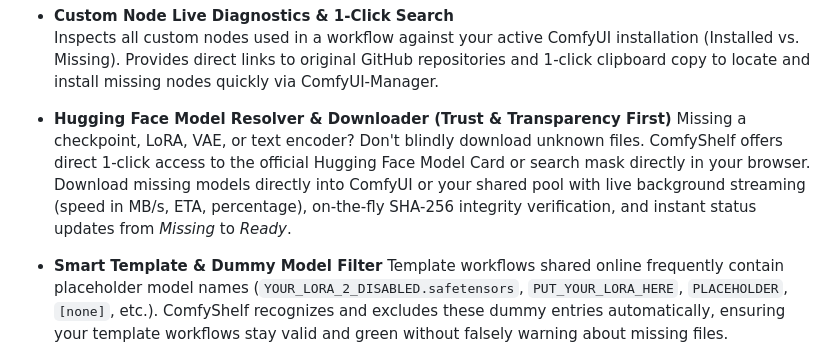
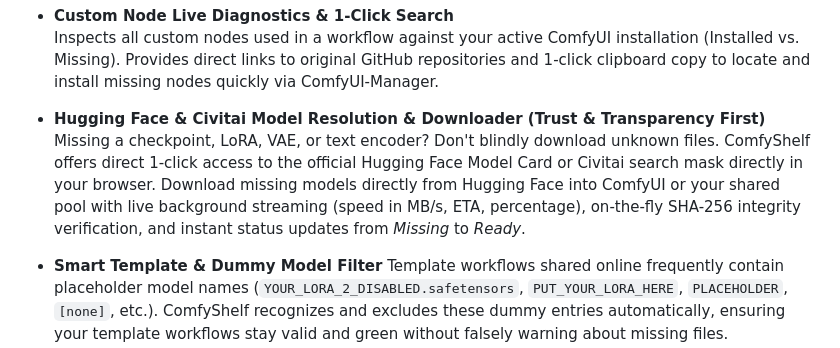
Before and after one commit to Reaaaaa/ComfyShelf, a Markdown page: README.md, the part around the change. Rendered like a GitHub page.

Commit message:
docs: include Civitai model resolution in README core features

```diff
--- a/README.md
+++ b/README.md
@@ -43,8 +43,8 @@ Park unused workflows on secondary storage, free up SSD space with confidence, a
 - **Custom Node Live Diagnostics & 1-Click Search**
   Inspects all custom nodes used in a workflow against your active ComfyUI installation (Installed vs. Missing). Provides direct links to original GitHub repositories and 1-click clipboard copy to locate and install missing nodes quickly via ComfyUI-Manager.
 
-- **Hugging Face Model Resolver & Downloader (Trust & Transparency First)**
-  Missing a checkpoint, LoRA, VAE, or text encoder? Don't blindly download unknown files. ComfyShelf offers direct 1-click access to the official Hugging Face Model Card or search mask directly in your browser. Download missing models directly into ComfyUI or your shared pool with live background streaming (speed in MB/s, ETA, percentage), on-the-fly SHA-256 integrity verification, and instant status updates from *Missing* to *Ready*.
+- **Hugging Face & Civitai Model Resolution & Downloader (Trust & Transparency First)**
+  Missing a checkpoint, LoRA, VAE, or text encoder? Don't blindly download unknown files. ComfyShelf offers direct 1-click access to the official Hugging Face Model Card or Civitai search mask directly in your browser. Download missing models directly from Hugging Face into ComfyUI or your shared pool with live background streaming (speed in MB/s, ETA, percentage), on-the-fly SHA-256 integrity verification, and instant status updates from *Missing* to *Ready*.
 
 - **Smart Template & Dummy Model Filter**
   Template workflows shared online frequently contain placeholder model names (`YOUR_LORA_2_DISABLED.safetensors`, `PUT_YOUR_LORA_HERE`, `PLACEHOLDER`, `[none]`, etc.). ComfyShelf recognizes and excludes these dummy entries automatically, ensuring your template workflows stay valid and green without falsely warning about missing files.
```
